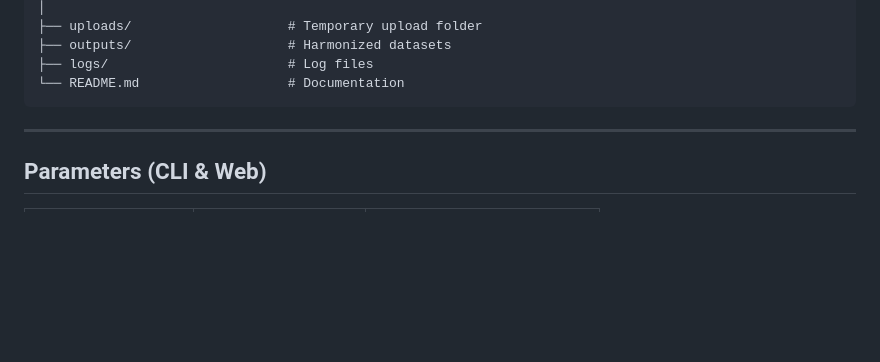
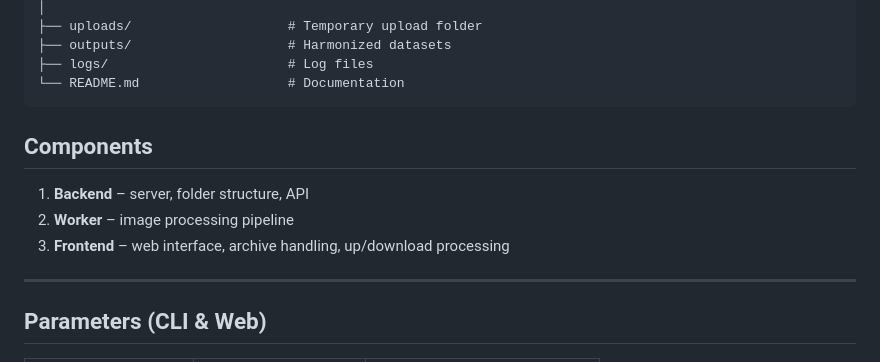
Before and after one commit to MythosMachina/DatasetPipe, a Markdown page: AGENTS.md, the part around the change. Rendered like a GitHub page; blank space fills up the shorter version.

Commit message:
docs: add components section

````diff
--- a/AGENTS.md
+++ b/AGENTS.md
@@ -41,6 +41,12 @@ dataset-harmonizer/
 ├── logs/                       # Log files
 └── README.md                   # Documentation
 ```
+
+## Components
+
+1. **Backend** – server, folder structure, API
+2. **Worker** – image processing pipeline
+3. **Frontend** – web interface, archive handling, up/download processing
 
 ---
 
````
